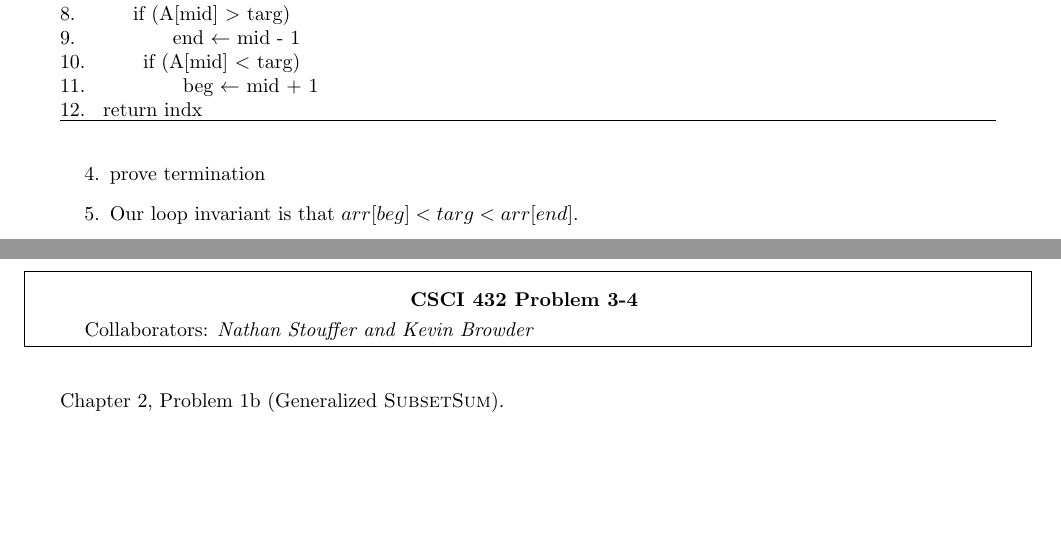
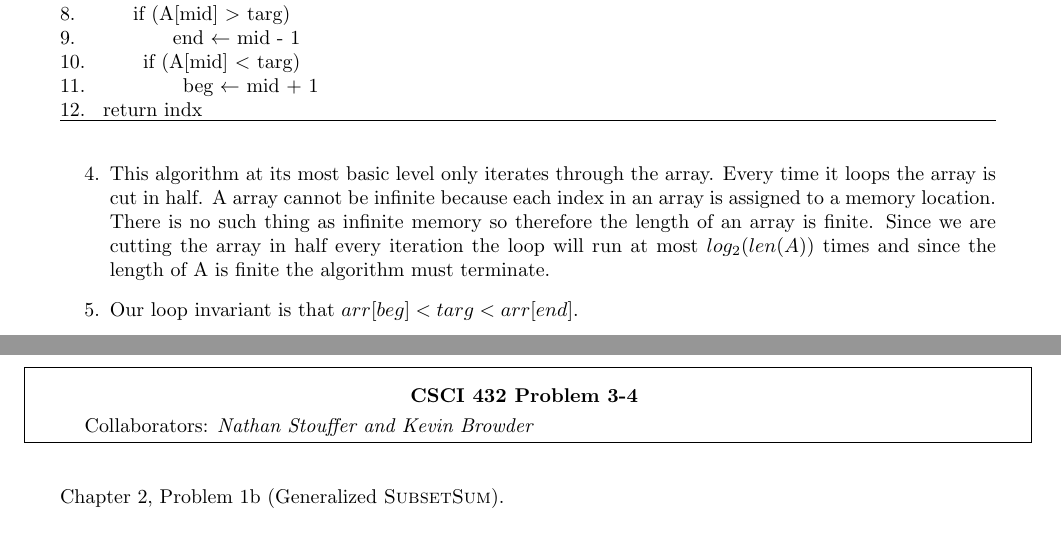
Before and after one commit to nathanstouffer/adv-alg, a LaTeX document (hw/hw-3/hw-3.tex): two parts of pages 5 and 6 of 12, joined at a grey line, cut so that both start at the same text, the shorter picture padded with empty space. Compiled offline with pdfLaTeX.

Commit message:
problem 3 part 4$

```diff
--- a/hw/hw-3/hw-3.tex
+++ b/hw/hw-3/hw-3.tex
@@ -122,7 +122,7 @@ Give the algorithm for binary search, using a for loop and no recursion.
         11. \hspace{4em}        beg $\leftarrow$ mid + 1 \\
         12. \hspace{0em} return indx
     \end{algorithm}
-    \item prove termination
+    \item  This algorithm at its most basic level only iterates through the array. Every time it loops the array is cut in half. A array cannot be infinite because each index in an array is assigned to a memory location.  There is no such thing as infinite memory so therefore the length of an array is finite.  Since we are cutting the array in half every iteration the loop will run at most $log_2(len(A))$ times and since the length of A is finite the algorithm must terminate.
     \item Our loop invariant is that $arr[beg] < targ < arr[end]$.
 
 \end{enumerate}
```
